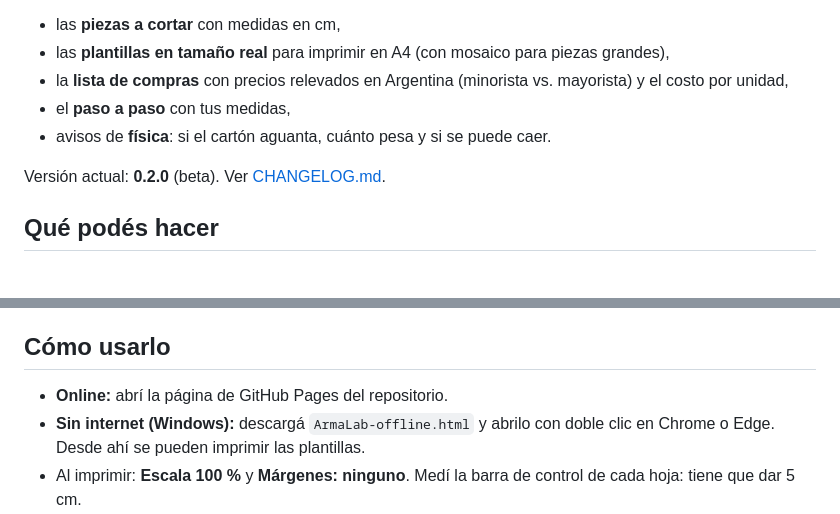
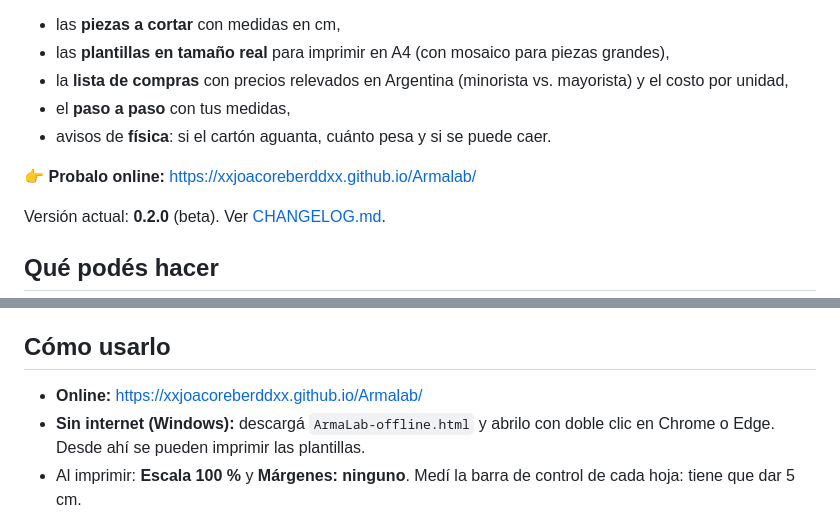
Before and after one commit to XxJoacoreberddxX/Armalab, a Markdown page: README.md, 2 parts joined by grey strips. Rendered like a GitHub page; blank space fills up the shorter version.

Commit message:
README: link a la página online
Co-Authored-By: Claude Opus 5.5 <noreply@anthropic.com>
Claude-Session: https://claude.ai/code/session_01P4HP6L4betqhtr6dG3ynBT

```diff
--- a/README.md
+++ b/README.md
@@ -7,6 +7,8 @@
 - la **lista de compras** con precios relevados en Argentina (minorista vs. mayorista) y el costo por unidad,
 - el **paso a paso** con tus medidas,
 - avisos de **física**: si el cartón aguanta, cuánto pesa y si se puede caer.
+
+👉 **Probalo online:** https://xxjoacoreberddxx.github.io/Armalab/
 
 Versión actual: **0.2.0** (beta). Ver [CHANGELOG.md](CHANGELOG.md).
 
@@ -24,7 +26,7 @@ La pestaña **Técnicas** explica cómo se comporta cada papel (arrugar, estirar
 
 ## Cómo usarlo
 
-- **Online:** abrí la página de GitHub Pages del repositorio.
+- **Online:** https://xxjoacoreberddxx.github.io/Armalab/
 - **Sin internet (Windows):** descargá `ArmaLab-offline.html` y abrilo con doble clic en Chrome o Edge. Desde ahí se pueden imprimir las plantillas.
 - Al imprimir: **Escala 100 %** y **Márgenes: ninguno**. Medí la barra de control de cada hoja: tiene que dar 5 cm.
 
```
